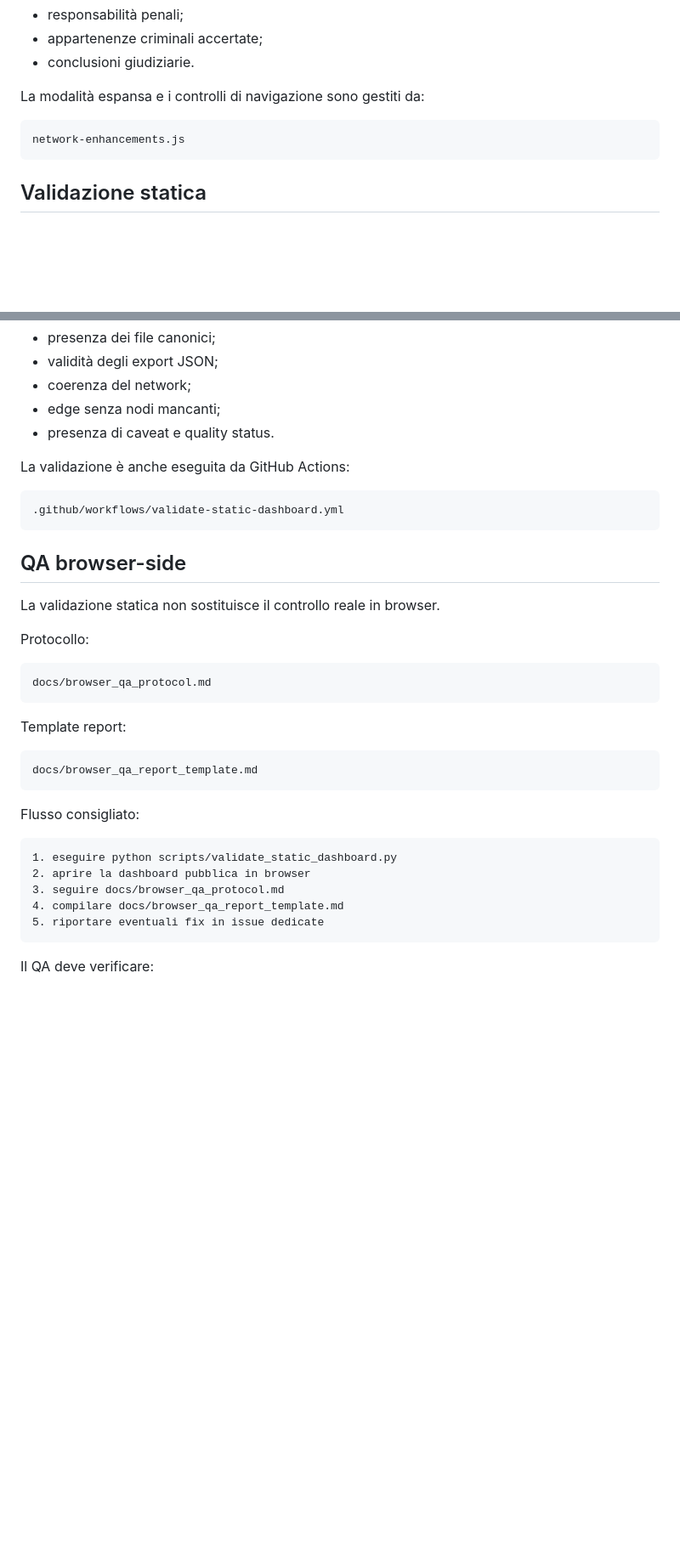
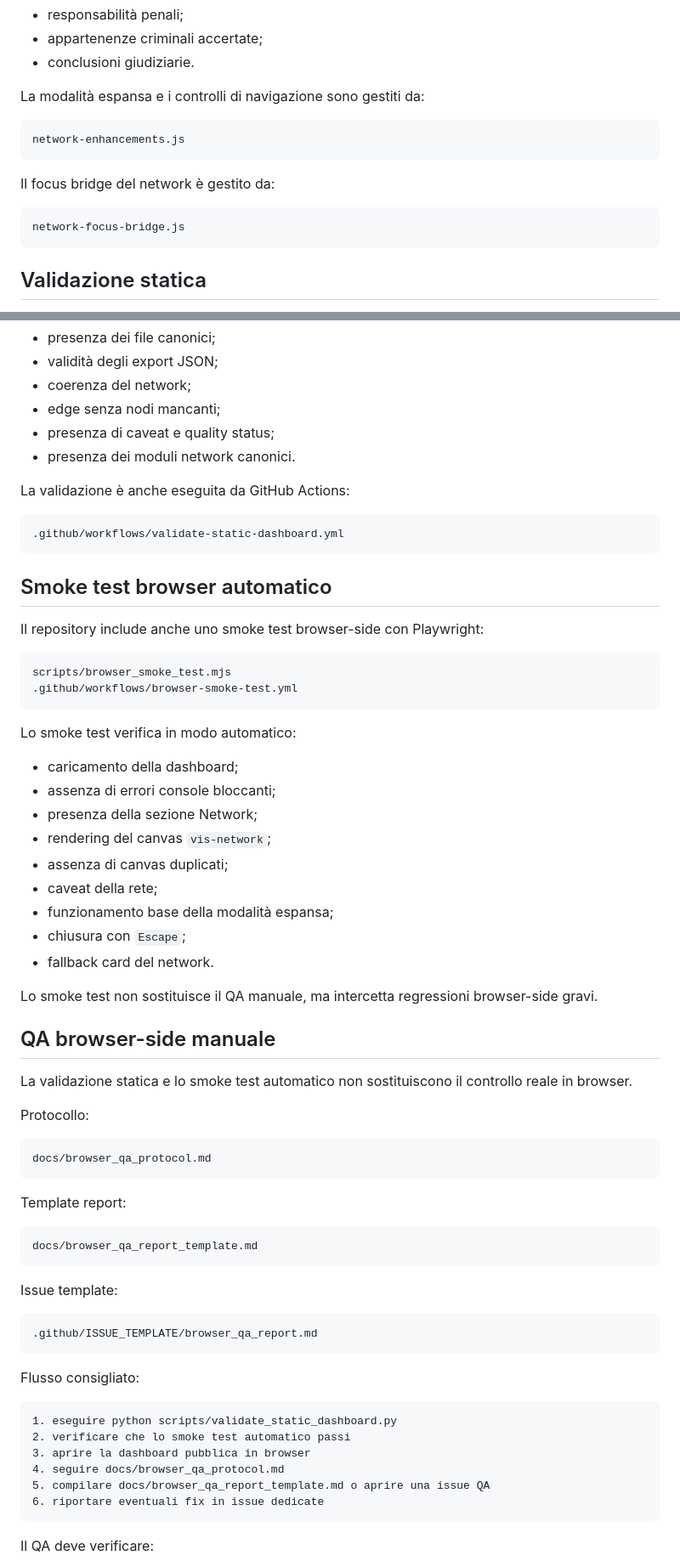
Before and after one commit to colazeta/hydra-public, a Markdown page: README.md, 2 parts joined by grey strips. Shown at 85% size. Rendered like a GitHub page; blank space fills up the shorter version.

Commit message:
Document browser smoke test workflow in README

````diff
--- a/README.md
+++ b/README.md
@@ -49,6 +50,12 @@ La modalità espansa e i controlli di navigazione sono gestiti da:
 network-enhancements.js
 ```
 
+Il focus bridge del network è gestito da:
+
+```text
+network-focus-bridge.js
+```
+
 ## Validazione statica
 
 Prima di ogni modifica rilevante eseguire:
@@ -63,7 +70,8 @@ Lo script verifica:
 - validità degli export JSON;
 - coerenza del network;
 - edge senza nodi mancanti;
-- presenza di caveat e quality status.
+- presenza di caveat e quality status;
+- presenza dei moduli network canonici.
 
 La validazione è anche eseguita da GitHub Actions:
 
@@ -71,9 +79,32 @@ La validazione è anche eseguita da GitHub Actions:
 .github/workflows/validate-static-dashboard.yml
 ```
 
-## QA browser-side
+## Smoke test browser automatico
 
-La validazione statica non sostituisce il controllo reale in browser.
+Il repository include anche uno smoke test browser-side con Playwright:
+
+```text
+scripts/browser_smoke_test.mjs
+.github/workflows/browser-smoke-test.yml
+```
+
+Lo smoke test verifica in modo automatico:
+
+- caricamento della dashboard;
+- assenza di errori console bloccanti;
+- presenza della sezione Network;
+- rendering del canvas `vis-network`;
+- assenza di canvas duplicati;
+- caveat della rete;
+- funzionamento base della modalità espansa;
+- chiusura con `Escape`;
+- fallback card del network.
+
+Lo smoke test non sostituisce il QA manuale, ma intercetta regressioni browser-side gravi.
+
+## QA browser-side manuale
+
+La validazione statica e lo smoke test automatico non sostituiscono il controllo reale in browser.
 
 Protocollo:
 
@@ -87,14 +118,21 @@ Template report:
 docs/browser_qa_report_template.md
 ```
 
+Issue template:
+
+```text
+.github/ISSUE_TEMPLATE/browser_qa_report.md
+```
+
 Flusso consigliato:
 
 ```text
 1. eseguire python scripts/validate_static_dashboard.py
-2. aprire la dashboard pubblica in browser
-3. seguire docs/browser_qa_protocol.md
-4. compilare docs/browser_qa_report_template.md
-5. riportare eventuali fix in issue dedicate
+2. verificare che lo smoke test automatico passi
+3. aprire la dashboard pubblica in browser
+4. seguire docs/browser_qa_protocol.md
+5. compilare docs/browser_qa_report_template.md o aprire una issue QA
+6. riportare eventuali fix in issue dedicate
 ```
 
 Il QA deve verificare:
````
Also changed, not shown: other parts of README.md (+8 -4 lines).
